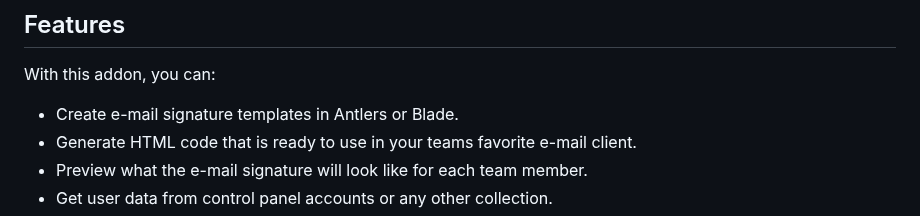
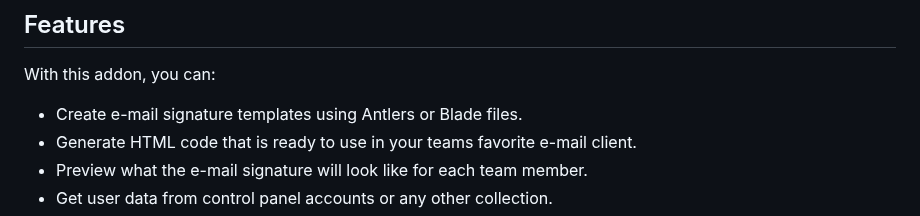
Before and after one commit to j-jalving/statamic-autograph, a Markdown page: README.md, the part around the change. Drawn GitHub-style.

```diff
--- a/README.md
+++ b/README.md
@@ -11,7 +11,7 @@
 
 With this addon, you can:
 
-- Create e-mail signature templates in Antlers or Blade.
+- Create e-mail signature templates using Antlers or Blade files.
 - Generate HTML code that is ready to use in your teams favorite e-mail client.
 - Preview what the e-mail signature will look like for each team member.
 - Get user data from control panel accounts or any other collection.
```
